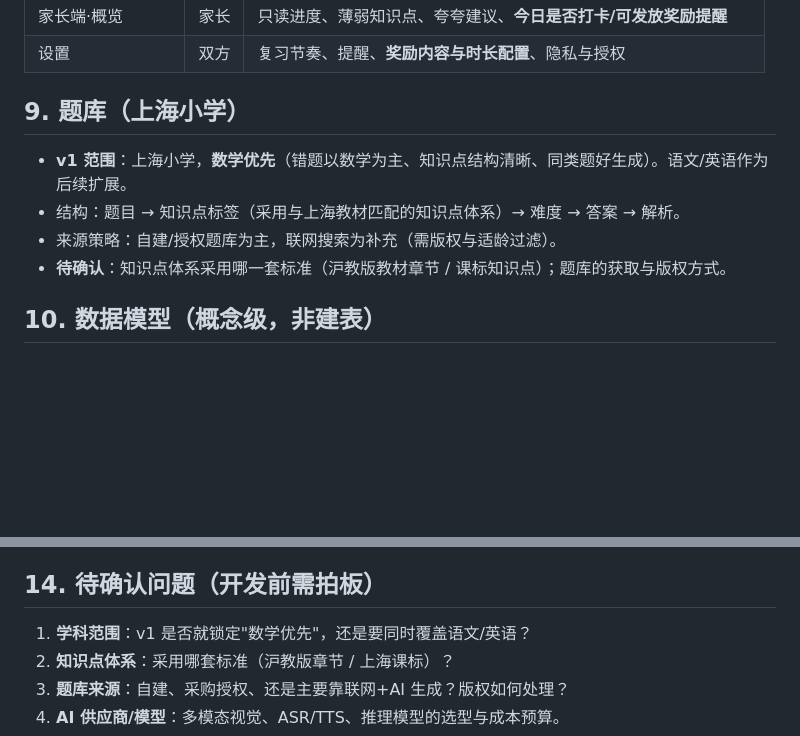
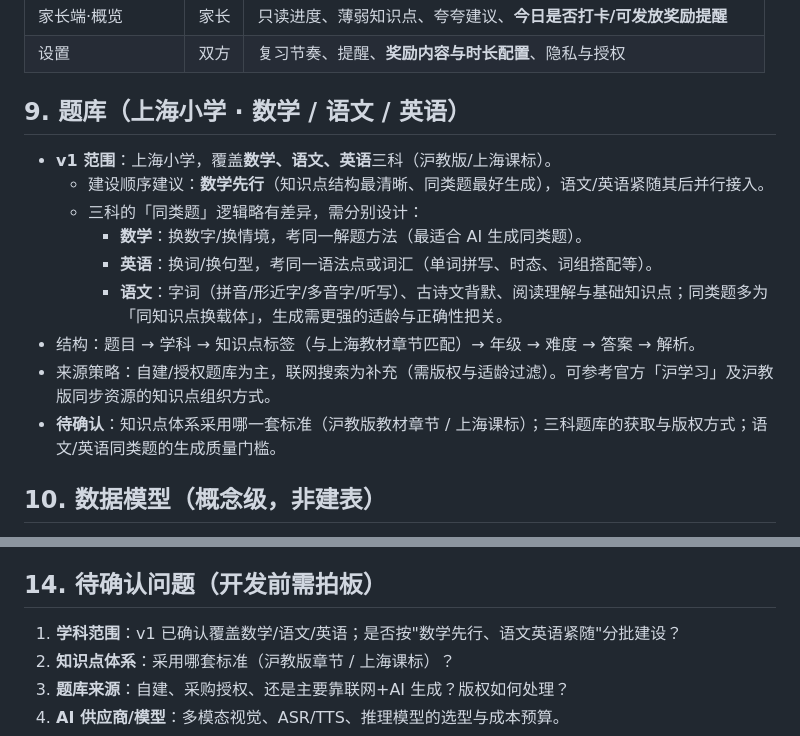
Before and after one commit to sunjianaaming/patchledger, a Markdown page: SPEC-wechat-cuoti.md, 2 parts joined by grey strips. Drawn GitHub-style; blank space fills up the shorter version.

```diff
--- a/SPEC-wechat-cuoti.md
+++ b/SPEC-wechat-cuoti.md
@@ -213,12 +213,17 @@
 | 家长端·概览 | 家长 | 只读进度、薄弱知识点、夸夸建议、**今日是否打卡/可发放奖励提醒** |
 | 设置 | 双方 | 复习节奏、提醒、**奖励内容与时长配置**、隐私与授权 |
 
-## 9. 题库（上海小学）
+## 9. 题库（上海小学 · 数学 / 语文 / 英语）
 
-- **v1 范围**：上海小学，**数学优先**（错题以数学为主、知识点结构清晰、同类题好生成）。语文/英语作为后续扩展。
-- 结构：题目 → 知识点标签（采用与上海教材匹配的知识点体系）→ 难度 → 答案 → 解析。
-- 来源策略：自建/授权题库为主，联网搜索为补充（需版权与适龄过滤）。
-- **待确认**：知识点体系采用哪一套标准（沪教版教材章节 / 课标知识点）；题库的获取与版权方式。
+- **v1 范围**：上海小学，覆盖**数学、语文、英语**三科（沪教版/上海课标）。
+  - 建设顺序建议：**数学先行**（知识点结构最清晰、同类题最好生成），语文/英语紧随其后并行接入。
+  - 三科的「同类题」逻辑略有差异，需分别设计：
+    - **数学**：换数字/换情境，考同一解题方法（最适合 AI 生成同类题）。
+    - **英语**：换词/换句型，考同一语法点或词汇（单词拼写、时态、词组搭配等）。
+    - **语文**：字词（拼音/形近字/多音字/听写）、古诗文背默、阅读理解与基础知识点；同类题多为「同知识点换载体」，生成需更强的适龄与正确性把关。
+- 结构：题目 → 学科 → 知识点标签（与上海教材章节匹配）→ 年级 → 难度 → 答案 → 解析。
+- 来源策略：自建/授权题库为主，联网搜索为补充（需版权与适龄过滤）。可参考官方「沪学习」及沪教版同步资源的知识点组织方式。
+- **待确认**：知识点体系采用哪一套标准（沪教版教材章节 / 上海课标）；三科题库的获取与版权方式；语文/英语同类题的生成质量门槛。
 
 ## 10. 数据模型（概念级，非建表）
 
@@ -264,7 +269,7 @@
 
 ## 14. 待确认问题（开发前需拍板）
 
-1. **学科范围**：v1 是否就锁定"数学优先"，还是要同时覆盖语文/英语？
+1. **学科范围**：v1 已确认覆盖数学/语文/英语；是否按"数学先行、语文英语紧随"分批建设？
 2. **知识点体系**：采用哪套标准（沪教版章节 / 上海课标）？
 3. **题库来源**：自建、采购授权、还是主要靠联网+AI 生成？版权如何处理？
 4. **AI 供应商/模型**：多模态视觉、ASR/TTS、推理模型的选型与成本预算。
```
Also changed, not shown: other parts of SPEC-wechat-cuoti.md (+35 -0 lines).
